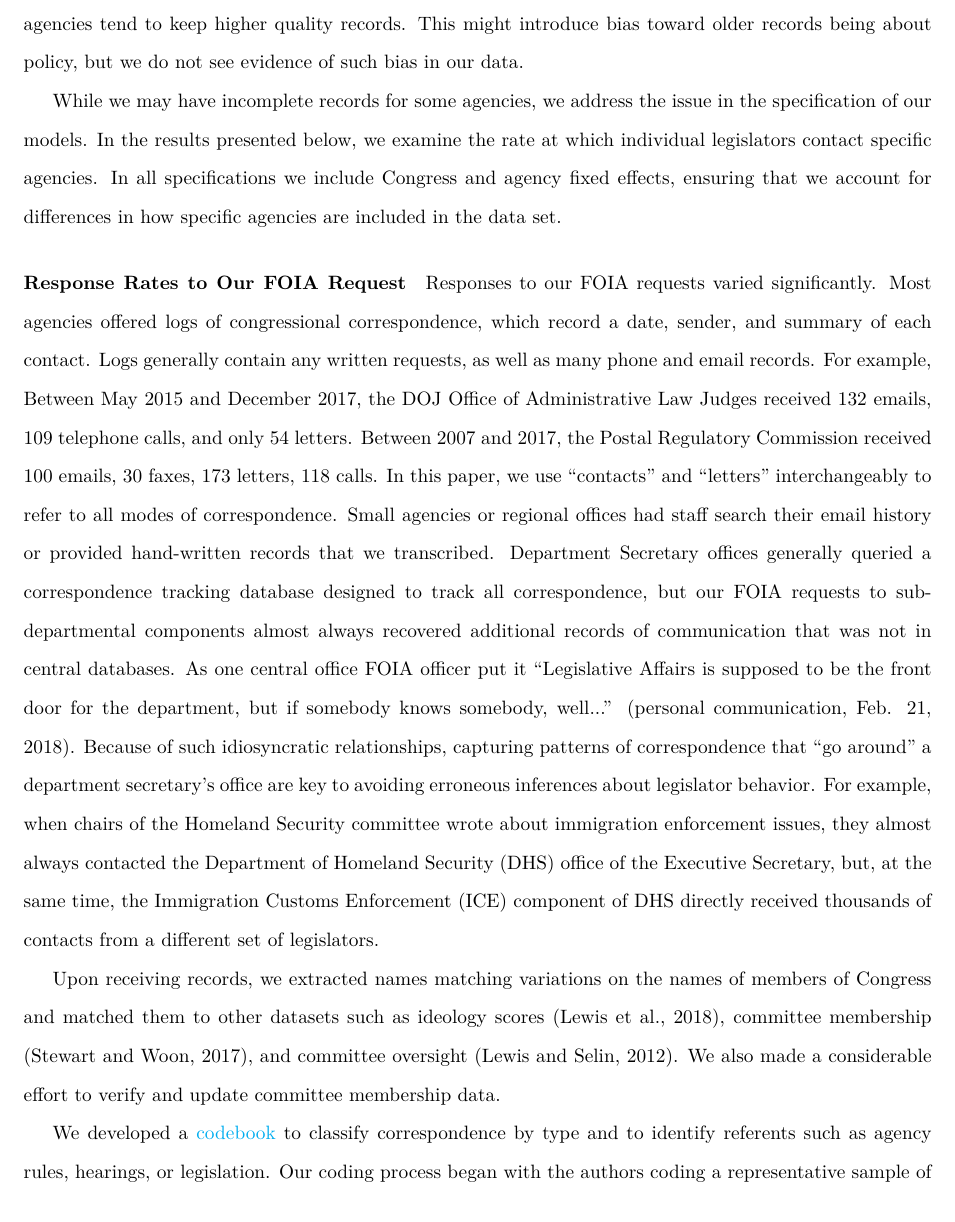
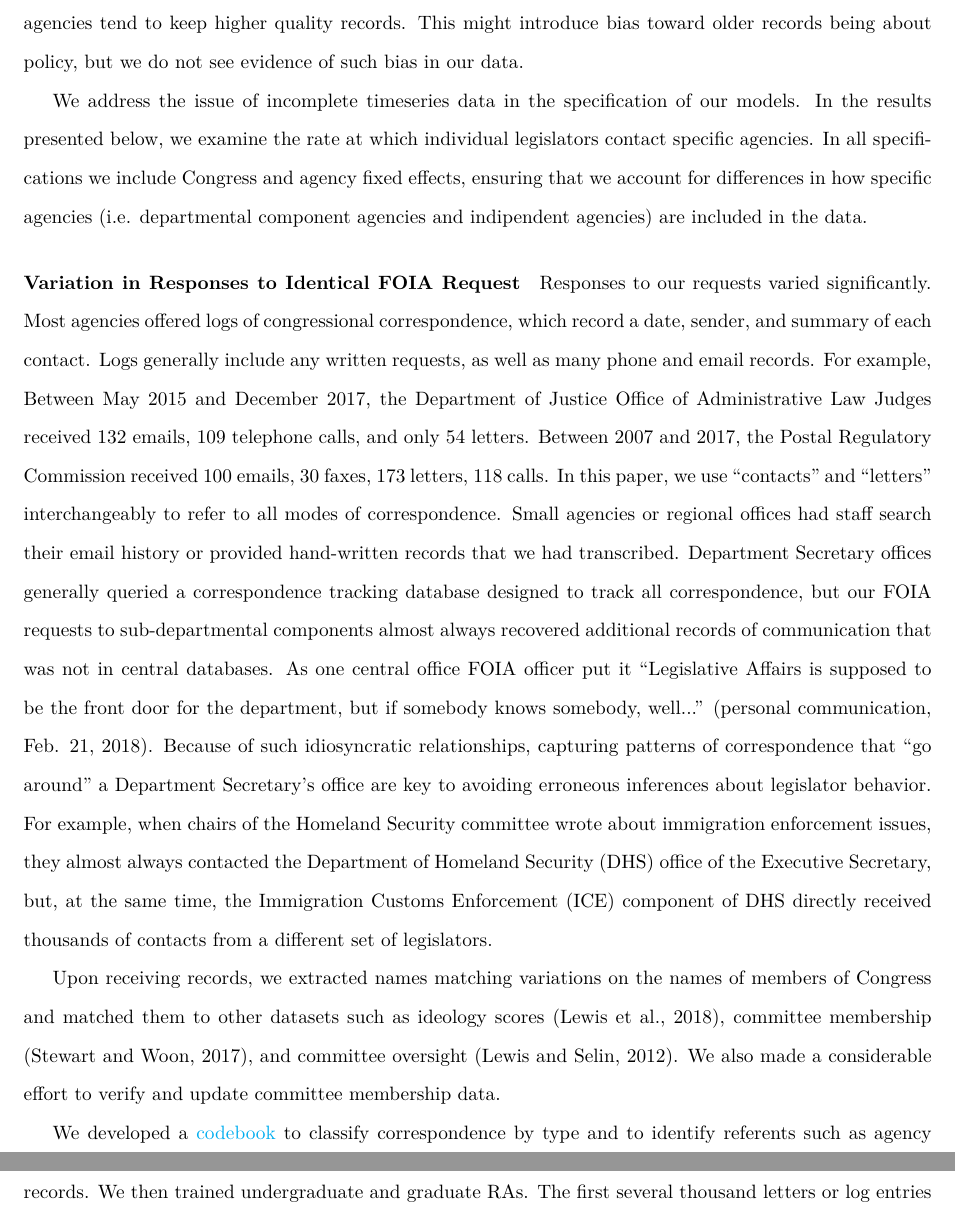
Before and after one commit to judgelord/correspondence, a LaTeX paper (APSA2018.tex): part of page 9 of 18 before the commit and two parts of pages 9 and 10 of 19 after it, the two joined at a grey line, cut so that both start at the same text. Compiled offline with pdfLaTeX.

Commit message:
spelling out acronyms

```diff
--- a/APSA2018.tex
+++ b/APSA2018.tex
@@ -213,10 +213,11 @@ About half of the responsive agencies are left-censored between 2007 and 2013. L
 The most contacted and controversial agencies tend to keep higher quality records.
 This might introduce bias toward older records being about policy, but we do not see evidence of such bias in our data.
 
-While we may have incomplete records for some agencies, we address the issue in the specification of our models.  In the results presented below, we examine the rate at which individual legislators contact specific agencies. In all specifications we include Congress and agency fixed effects, ensuring that we account for differences in how specific agencies are included in the data set.
+We address the issue of incomplete timeseries data in the specification of our models.  In the results presented below, we examine the rate at which individual legislators contact specific agencies. In all specifications we include Congress and agency fixed effects, ensuring that we account for differences in how specific agencies (i.e. departmental component agencies and indipendent agencies) are included in the data.
 
-\paragraph{Response Rates to Our FOIA Request} Responses to our FOIA requests varied significantly. Most agencies offered logs of congressional correspondence, which record a date, sender, and summary of each contact.  Logs generally contain any written requests, as well as many phone and email records. For example, Between May 2015 and December 2017, the DOJ Office of Administrative Law Judges received 132 emails, 109 telephone calls, and only 54 letters. Between 2007 and 2017, the Postal Regulatory Commission received 100 emails, 30 faxes, 173 letters, 118 calls. In this paper, we use ``contacts'' and ``letters'' interchangeably to refer to all modes of correspondence.  Small agencies or regional offices had staff search their email history or provided hand-written records that we transcribed.
-Department Secretary offices generally queried a correspondence tracking database designed to track all correspondence, but our FOIA requests to sub-departmental components almost always recovered additional records of communication that was not in central databases. As one central office FOIA officer put it ``Legislative Affairs is supposed to be the front door for the department, but if somebody knows somebody, well...'' (personal communication, Feb. 21, 2018). Because of such idiosyncratic relationships, capturing patterns of correspondence that ``go around'' a department secretary's office are key to avoiding erroneous inferences about legislator behavior. For example, when chairs of the Homeland Security committee wrote about immigration enforcement issues, they almost always contacted the Department of Homeland Security (DHS) office of the Executive Secretary, but, at the same time, the Immigration Customs Enforcement (ICE) component of DHS directly received thousands of contacts from a different set of legislators.
+\paragraph{Variation in Responses to Identical FOIA Request} Responses to our requests varied significantly. Most agencies offered logs of congressional correspondence, which record a date, sender, and summary of each contact. Logs generally include any written requests, as well as many phone and email records. For example, Between May 2015 and December 2017, the Department of Justice Office of Administrative Law Judges received 132 emails, 109 telephone calls, and only 54 letters. Between 2007 and 2017, the Postal Regulatory Commission received 100 emails, 30 faxes, 173 letters, 118 calls. In this paper, we use ``contacts'' and ``letters'' interchangeably to refer to all modes of correspondence.
+Small agencies or regional offices had staff search their email history or provided hand-written records that we had transcribed.
+Department Secretary offices generally queried a correspondence tracking database designed to track all correspondence, but our FOIA requests to sub-departmental components almost always recovered additional records of communication that was not in central databases. As one central office FOIA officer put it ``Legislative Affairs is supposed to be the front door for the department, but if somebody knows somebody, well...'' (personal communication, Feb. 21, 2018). Because of such idiosyncratic relationships, capturing patterns of correspondence that ``go around'' a Department Secretary's office are key to avoiding erroneous inferences about legislator behavior. For example, when chairs of the Homeland Security committee wrote about immigration enforcement issues, they almost always contacted the Department of Homeland Security (DHS) office of the Executive Secretary, but, at the same time, the Immigration Customs Enforcement (ICE) component of DHS directly received thousands of contacts from a different set of legislators.
 
 Upon receiving records, we extracted names matching variations on the names of members of Congress and matched them to other datasets such as ideology scores \citep{dwnominate2018}, committee membership \citep{StewartWoon2017}, and committee oversight \citep{LewisSelin2012}. We also made a considerable effort to verify and update committee membership data.
 
```
Also changed, not shown: APSA2018.tex (2 more changed lines).
